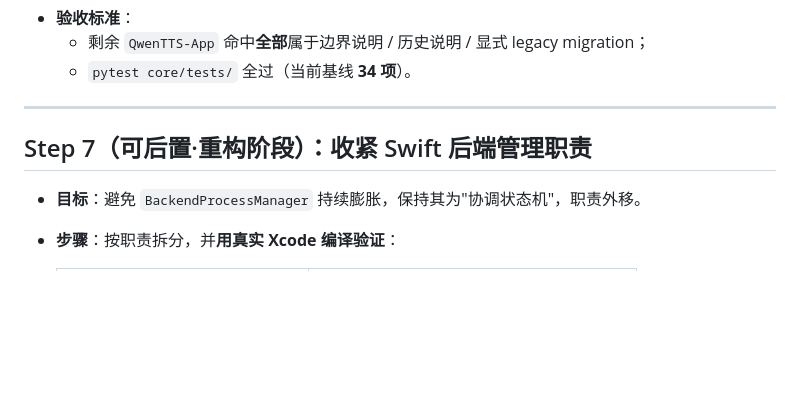
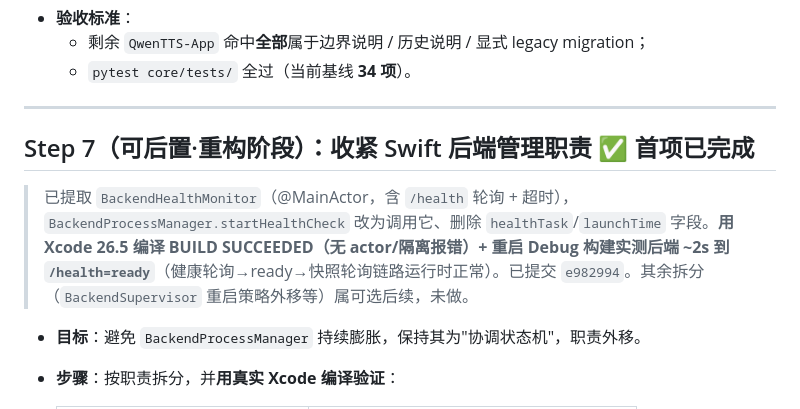
Before and after one commit to hfl112/localTTS_Reader, a Markdown page: localTTS_macOS/docs/REPOSITORY_CLEANUP_PLAN.md, the part around the change. Rendered like a GitHub page; blank space fills up the shorter version.

Commit message:
docs(cleanup): mark Step 7 (BackendHealthMonitor extraction) done
Co-Authored-By: Claude Opus 4.8 (1M context) <noreply@anthropic.com>

```diff
--- a/localTTS_macOS/docs/REPOSITORY_CLEANUP_PLAN.md
+++ b/localTTS_macOS/docs/REPOSITORY_CLEANUP_PLAN.md
@@ -192,7 +192,9 @@ cd backend && python -m pytest core/tests/ -v    # 后端测试全过（当前 3
 
 ---
 
-## Step 7（可后置·重构阶段）：收紧 Swift 后端管理职责
+## Step 7（可后置·重构阶段）：收紧 Swift 后端管理职责 ✅ 首项已完成
+
+> 已提取 `BackendHealthMonitor`（@MainActor，含 `/health` 轮询 + 超时），`BackendProcessManager.startHealthCheck` 改为调用它、删除 `healthTask`/`launchTime` 字段。**用 Xcode 26.5 编译 BUILD SUCCEEDED（无 actor/隔离报错）+ 重启 Debug 构建实测后端 ~2s 到 `/health=ready`**（健康轮询→ready→快照轮询链路运行时正常）。已提交 `e982994`。其余拆分（`BackendSupervisor` 重启策略外移等）属可选后续，未做。
 
 - **目标**：避免 `BackendProcessManager` 持续膨胀，保持其为"协调状态机"，职责外移。
 - **步骤**：按职责拆分，并**用真实 Xcode 编译验证**：
```
